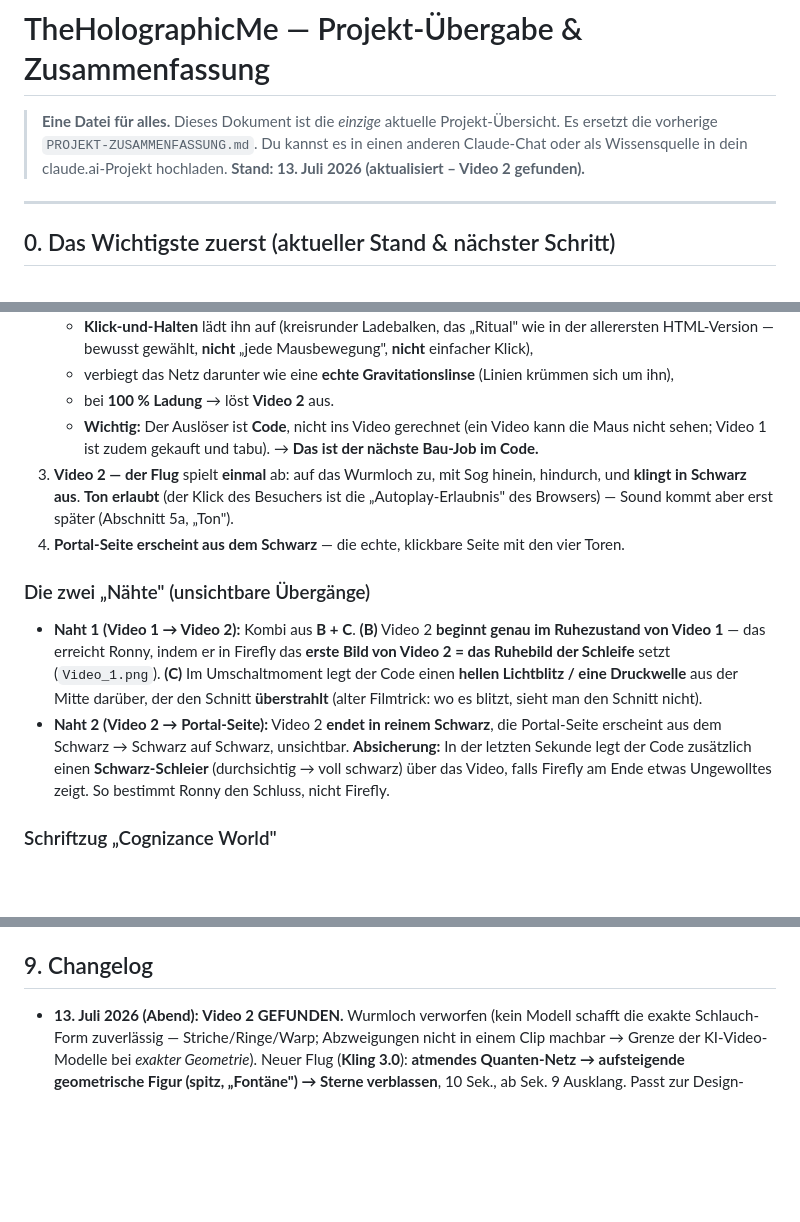
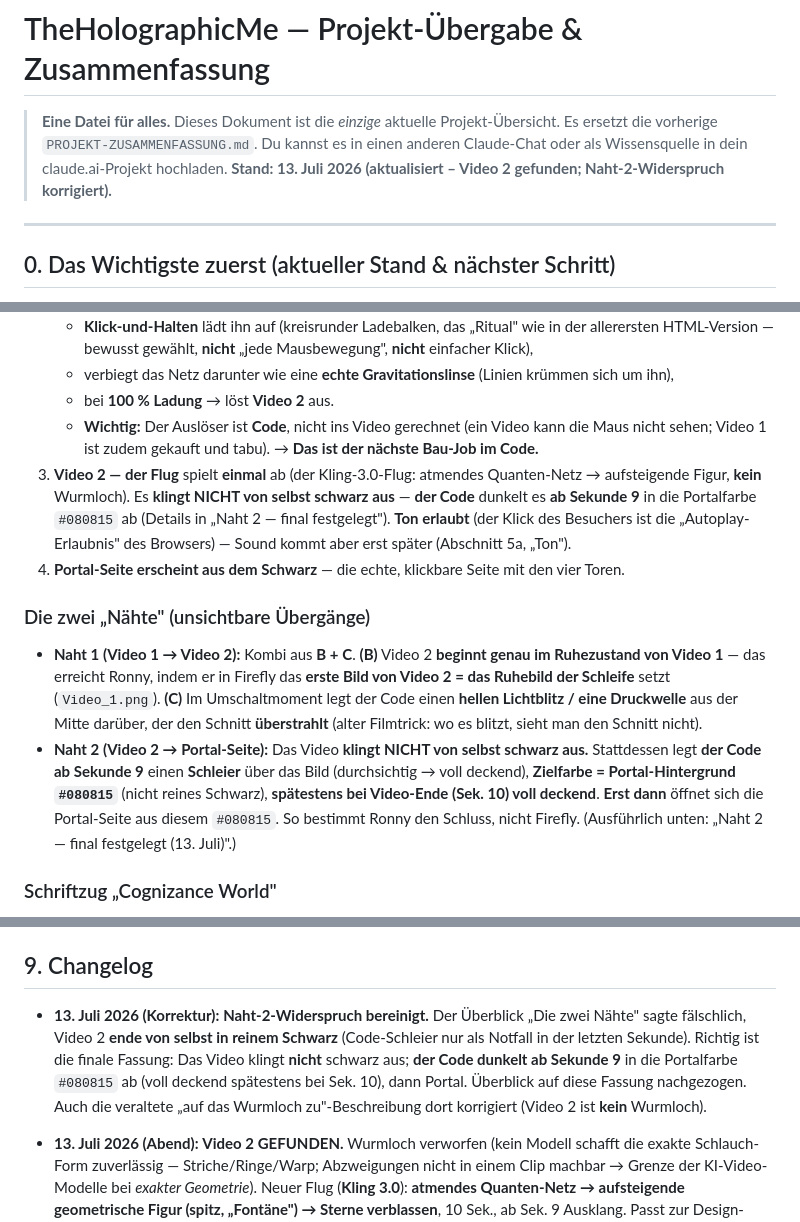
Before and after one commit to gordongeggo/cognisance-website, a Markdown page: PROJEKT-ZUSAMMENFASSUNG.md, 3 parts joined by grey strips. GitHub-like rendering; blank space fills up the shorter version.

Commit message:
Zusammenfassung: Naht-2-Widerspruch korrigiert (Video klingt NICHT schwarz aus; Code dunkelt ab Sek. 9 auf #080815)
Co-Authored-By: Claude Opus 4.8 <noreply@anthropic.com>

```diff
--- a/PROJEKT-ZUSAMMENFASSUNG.md
+++ b/PROJEKT-ZUSAMMENFASSUNG.md
@@ -3,7 +3,7 @@
 > **Eine Datei für alles.** Dieses Dokument ist die *einzige* aktuelle Projekt-Übersicht.
 > Es ersetzt die vorherige `PROJEKT-ZUSAMMENFASSUNG.md`. Du kannst es in einen anderen
 > Claude-Chat oder als Wissensquelle in dein claude.ai-Projekt hochladen.
-> **Stand: 13. Juli 2026 (aktualisiert – Video 2 gefunden).**
+> **Stand: 13. Juli 2026 (aktualisiert – Video 2 gefunden; Naht-2-Widerspruch korrigiert).**
 
 ---
 
@@ -119,9 +119,10 @@ um den sich das ganze Projekt dreht: Realität geschieht erst durch die Handlung
    - bei **100 % Ladung** → löst **Video 2** aus.
    - **Wichtig:** Der Auslöser ist **Code**, nicht ins Video gerechnet (ein Video kann die Maus nicht
      sehen; Video 1 ist zudem gekauft und tabu). → **Das ist der nächste Bau-Job im Code.**
-3. **Video 2 — der Flug** spielt **einmal** ab: auf das Wurmloch zu, mit Sog hinein, hindurch,
-   und **klingt in Schwarz aus**. **Ton erlaubt** (der Klick des Besuchers ist die „Autoplay-Erlaubnis"
-   des Browsers) — Sound kommt aber erst später (Abschnitt 5a, „Ton").
+3. **Video 2 — der Flug** spielt **einmal** ab (der Kling-3.0-Flug: atmendes Quanten-Netz → aufsteigende
+   Figur, **kein** Wurmloch). Es **klingt NICHT von selbst schwarz aus** — **der Code** dunkelt es **ab
+   Sekunde 9** in die Portalfarbe `#080815` ab (Details in „Naht 2 — final festgelegt"). **Ton erlaubt**
+   (der Klick des Besuchers ist die „Autoplay-Erlaubnis" des Browsers) — Sound kommt aber erst später (Abschnitt 5a, „Ton").
 4. **Portal-Seite erscheint aus dem Schwarz** — die echte, klickbare Seite mit den vier Toren.
 
 ### Die zwei „Nähte" (unsichtbare Übergänge)
@@ -130,10 +131,11 @@ um den sich das ganze Projekt dreht: Realität geschieht erst durch die Handlung
   Firefly das **erste Bild von Video 2 = das Ruhebild der Schleife** setzt (`Video_1.png`).
   **(C)** Im Umschaltmoment legt der Code einen **hellen Lichtblitz / eine Druckwelle** aus der Mitte
   darüber, der den Schnitt **überstrahlt** (alter Filmtrick: wo es blitzt, sieht man den Schnitt nicht).
-- **Naht 2 (Video 2 → Portal-Seite):** Video 2 **endet in reinem Schwarz**, die Portal-Seite erscheint
-  aus dem Schwarz → Schwarz auf Schwarz, unsichtbar. **Absicherung:** In der letzten Sekunde legt der
-  Code zusätzlich einen **Schwarz-Schleier** (durchsichtig → voll schwarz) über das Video, falls
-  Firefly am Ende etwas Ungewolltes zeigt. So bestimmt Ronny den Schluss, nicht Firefly.
+- **Naht 2 (Video 2 → Portal-Seite):** Das Video **klingt NICHT von selbst schwarz aus.** Stattdessen legt
+  **der Code ab Sekunde 9** einen **Schleier** über das Bild (durchsichtig → voll deckend), **Zielfarbe =
+  Portal-Hintergrund `#080815`** (nicht reines Schwarz), **spätestens bei Video-Ende (Sek. 10) voll deckend**.
+  **Erst dann** öffnet sich die Portal-Seite aus diesem `#080815`. So bestimmt Ronny den Schluss, nicht
+  Firefly. (Ausführlich unten: „Naht 2 — final festgelegt (13. Juli)".)
 
 ### Schriftzug „Cognizance World"
 - **NICHT ins Video einbrennen.** Gründe: KI-Video schreibt Text notorisch fehlerhaft; eingebrannter
@@ -271,6 +273,7 @@ Ziel: Der Besucher *erlebt* die Simulationshypothese. Technik: Vanilla JS + Canv
 
 ## 9. Changelog
 
+- **13. Juli 2026 (Korrektur):** **Naht-2-Widerspruch bereinigt.** Der Überblick „Die zwei Nähte" sagte fälschlich, Video 2 **ende von selbst in reinem Schwarz** (Code-Schleier nur als Notfall in der letzten Sekunde). Richtig ist die finale Fassung: Das Video klingt **nicht** schwarz aus; **der Code dunkelt ab Sekunde 9** in die Portalfarbe `#080815` ab (voll deckend spätestens bei Sek. 10), dann Portal. Überblick auf diese Fassung nachgezogen. Auch die veraltete „auf das Wurmloch zu"-Beschreibung dort korrigiert (Video 2 ist **kein** Wurmloch).
 - **13. Juli 2026 (Abend):** **Video 2 GEFUNDEN.** Wurmloch verworfen (kein Modell schafft die exakte
   Schlauch-Form zuverlässig — Striche/Ringe/Warp; Abzweigungen nicht in einem Clip machbar → Grenze der
   KI-Video-Modelle bei *exakter Geometrie*). Neuer Flug (**Kling 3.0**): **atmendes Quanten-Netz → aufsteigende
```
